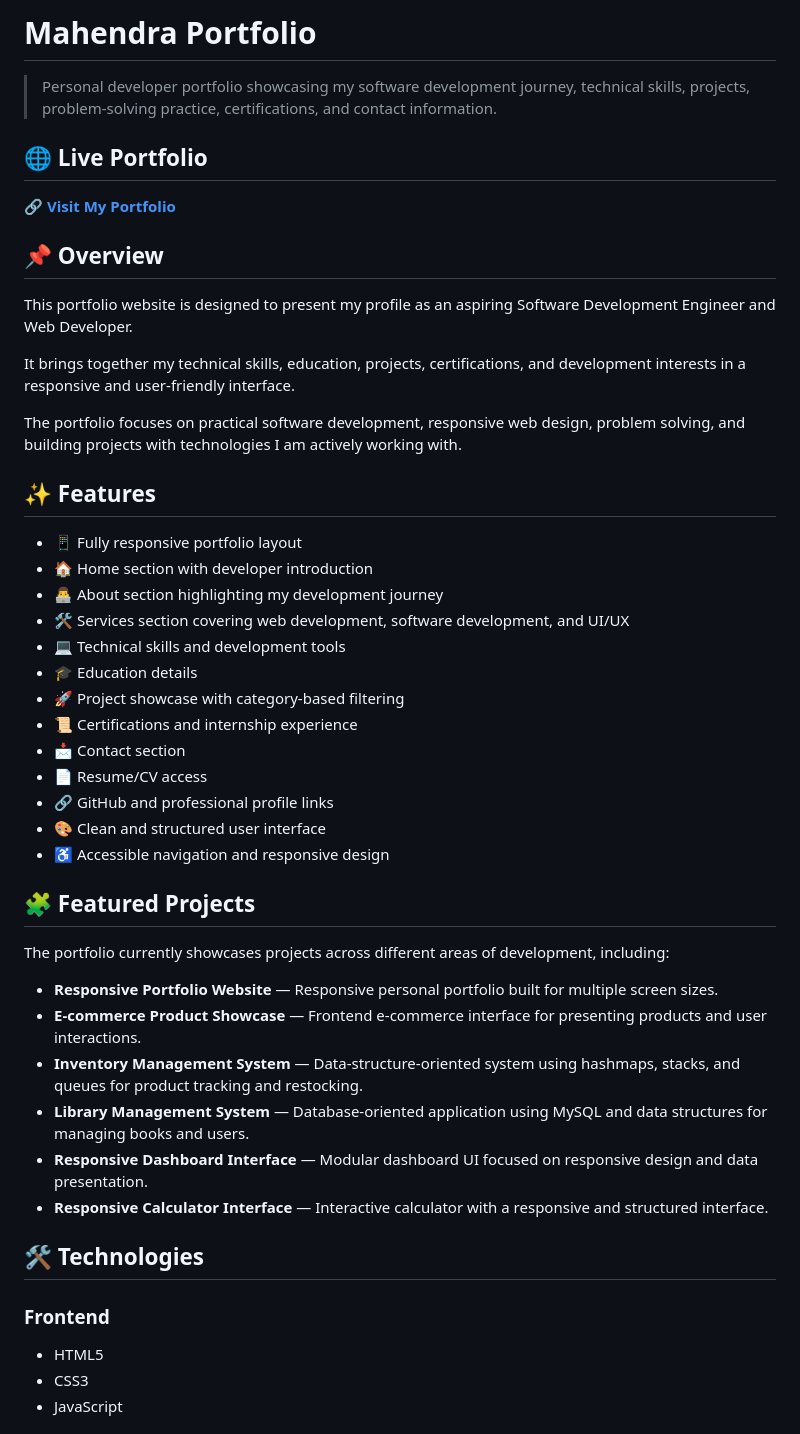
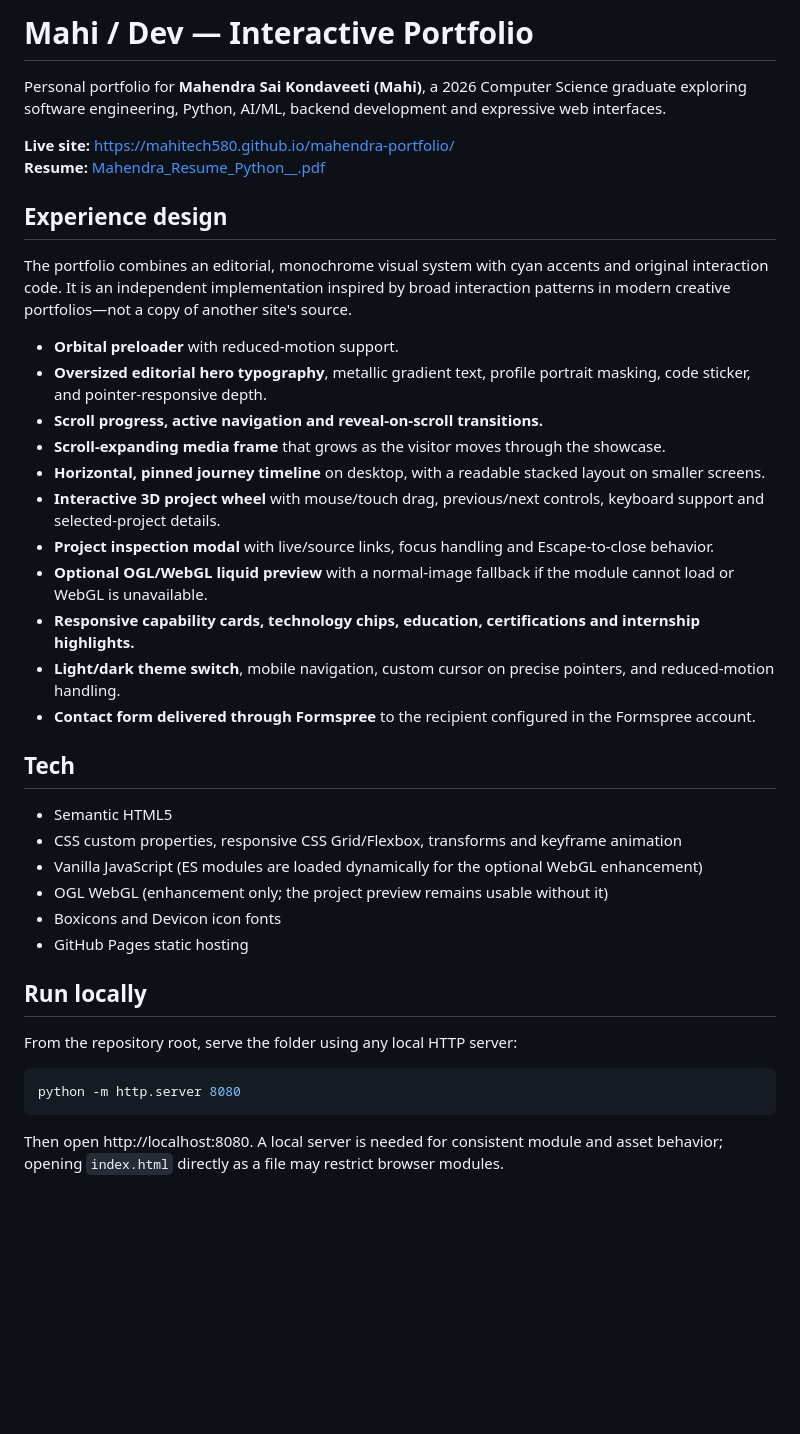
Before and after one commit to mahitech580/mahendra-portfolio, a Markdown page: README.md, the part around one of its changes. GitHub-like rendering; blank space fills up the shorter version.

Commit message:
docs: document interactive portfolio and original backup branch

````diff
--- a/README.md
+++ b/README.md
@@ -1,50 +1,42 @@
-# Mahendra Portfolio
+# Mahi / Dev — Interactive Portfolio
 
-> Personal developer portfolio showcasing my software development journey, technical skills, projects, problem-solving practice, certifications, and contact information.
+Personal portfolio for **Mahendra Sai Kondaveeti (Mahi)**, a 2026 Computer Science graduate exploring software engineering, Python, AI/ML, backend development and expressive web interfaces.
 
-## 🌐 Live Portfolio
+**Live site:** https://mahitech580.github.io/mahendra-portfolio/
+**Resume:** [Mahendra_Resume_Python__.pdf](files/Mahendra_Resume_Python__.pdf)
 
-🔗 **[Visit My Portfolio](https://mahitech580.github.io/mahendra-portfolio/)**
+## Experience design
 
-## 📌 Overview
+The portfolio combines an editorial, monochrome visual system with cyan accents and original interaction code. It is an independent implementation inspired by broad interaction patterns in modern creative portfolios—not a copy of another site's source.
 
-This portfolio website is designed to present my profile as an aspiring Software Development Engineer and Web Developer.
+- **Orbital preloader** with reduced-motion support.
+- **Oversized editorial hero typography**, metallic gradient text, profile portrait masking, code sticker, and pointer-responsive depth.
+- **Scroll progress, active navigation and reveal-on-scroll transitions.**
+- **Scroll-expanding media frame** that grows as the visitor moves through the showcase.
+- **Horizontal, pinned journey timeline** on desktop, with a readable stacked layout on smaller screens.
+- **Interactive 3D project wheel** with mouse/touch drag, previous/next controls, keyboard support and selected-project details.
+- **Project inspection modal** with live/source links, focus handling and Escape-to-close behavior.
+- **Optional OGL/WebGL liquid preview** with a normal-image fallback if the module cannot load or WebGL is unavailable.
+- **Responsive capability cards, technology chips, education, certifications and internship highlights.**
+- **Light/dark theme switch**, mobile navigation, custom cursor on precise pointers, and reduced-motion handling.
+- **Contact form delivered through Formspree** to the recipient configured in the Formspree account.
 
-It brings together my technical skills, education, projects, certifications, and development interests in a responsive and user-friendly interface.
+## Tech
 
-The portfolio focuses on practical software development, responsive web design, problem solving, and building projects with technologies I am actively working with.
+- Semantic HTML5
+- CSS custom properties, responsive CSS Grid/Flexbox, transforms and keyframe animation
+- Vanilla JavaScript (ES modules are loaded dynamically for the optional WebGL enhancement)
+- OGL WebGL (enhancement only; the project preview remains usable without it)
+- Boxicons and Devicon icon fonts
+- GitHub Pages static hosting
 
-## ✨ Features
+## Run locally
 
-- 📱 Fully responsive portfolio layout
-- 🏠 Home section with developer introduction
-- 👨‍💻 About section highlighting my development journey
-- 🛠️ Services section covering web development, software development, and UI/UX
-- 💻 Technical skills and development tools
-- 🎓 Education details
-- 🚀 Project showcase with category-based filtering
-- 📜 Certifications and internship experience
-- 📩 Contact section
-- 📄 Resume/CV access
-- 🔗 GitHub and professional profile links
-- 🎨 Clean and structured user interface
-- ♿ Accessible navigation and responsive design
+From the repository root, serve the folder using any local HTTP server:
 
-## 🧩 Featured Projects
+```bash
+python -m http.server 8080
+```
 
-The portfolio currently showcases projects across different areas of development, including:
+Then open http://localhost:8080. A local server is needed for consistent module and asset behavior; opening `index.html` directly as a file may restrict browser modules.
 
-- **Responsive Portfolio Website** — Responsive personal portfolio built for multiple screen sizes.
-- **E-commerce Product Showcase** — Frontend e-commerce interface for presenting products and user interactions.
-- **Inventory Management System** — Data-structure-oriented system using hashmaps, stacks, and queues for product tracking and restocking.
-- **Library Management System** — Database-oriented application using MySQL and data structures for managing books and users.
-- **Responsive Dashboard Interface** — Modular dashboard UI focused on responsive design and data presentation.
-- **Responsive Calculator Interface** — Interactive calculator with a responsive and structured interface.
-
-## 🛠️ Technologies
-
-### Frontend
-- HTML5
-- CSS3
-- JavaScript
-
````
Also changed, not shown: other parts of README.md (+21 -57 lines).
